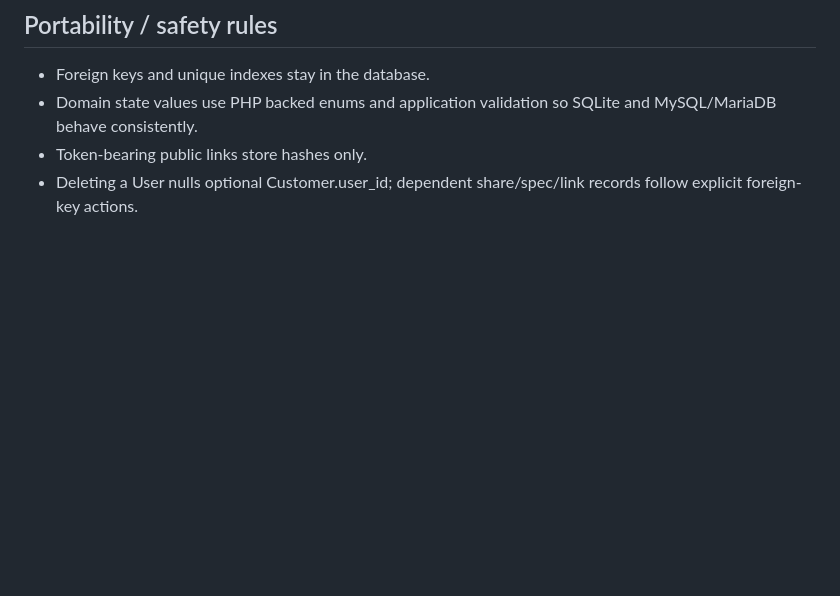
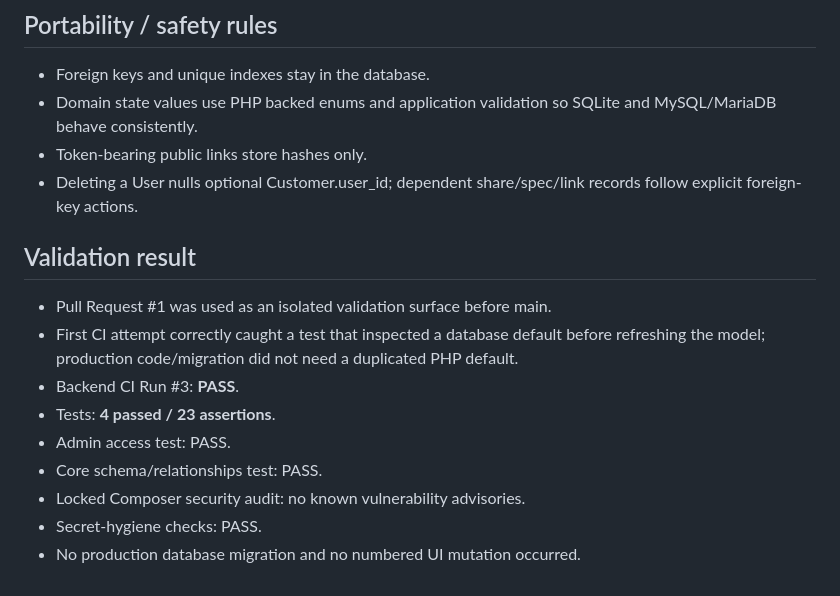
Before and after one commit to motealle/armaghan, a Markdown page: docs/BACKEND-DOMAIN-FOUNDATION.md, the part around the change. GitHub-like rendering; blank space fills up the shorter version.

Commit message:
docs: record domain foundation validation

```diff
--- a/docs/BACKEND-DOMAIN-FOUNDATION.md
+++ b/docs/BACKEND-DOMAIN-FOUNDATION.md
@@ -54,3 +54,16 @@ Status: implementation batch for persistent catalog/customer/share foundations a
 - Domain state values use PHP backed enums and application validation so SQLite and MySQL/MariaDB behave consistently.
 - Token-bearing public links store hashes only.
 - Deleting a User nulls optional Customer.user_id; dependent share/spec/link records follow explicit foreign-key actions.
+
+
+## Validation result
+
+- Pull Request #1 was used as an isolated validation surface before main.
+- First CI attempt correctly caught a test that inspected a database default before refreshing the model; production code/migration did not need a duplicated PHP default.
+- Backend CI Run #3: **PASS**.
+- Tests: **4 passed / 23 assertions**.
+- Admin access test: PASS.
+- Core schema/relationships test: PASS.
+- Locked Composer security audit: no known vulnerability advisories.
+- Secret-hygiene checks: PASS.
+- No production database migration and no numbered UI mutation occurred.
```
